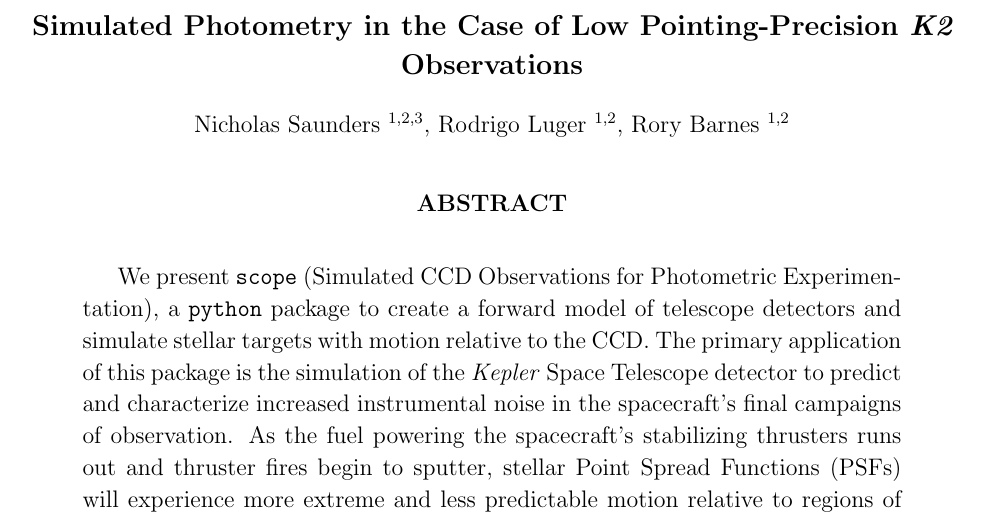
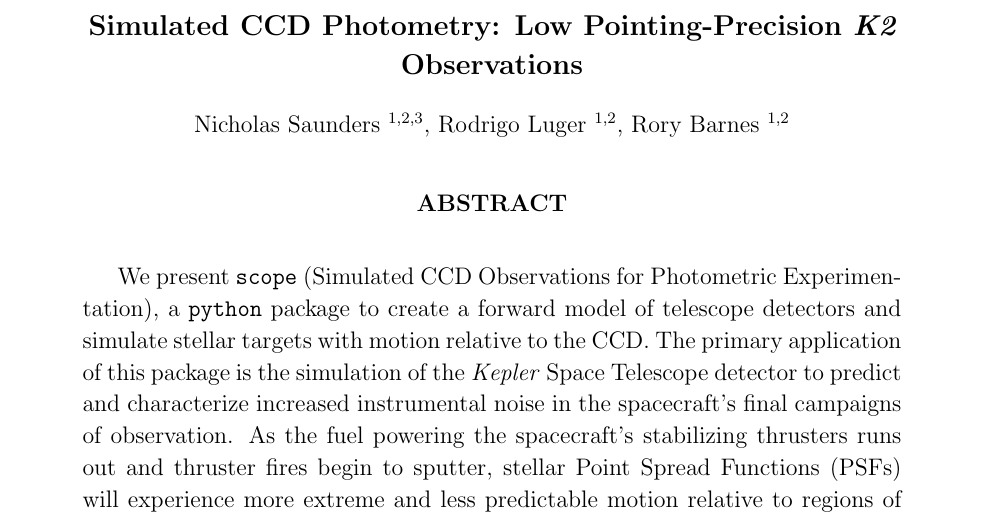
Before and after one commit to nksaunders/scope-paper, a LaTeX paper (simulation.tex): part of page 1 of 12, cut at the place of the change. The pictures show the PDF file simulation.pdf that the author committed with the source.

Commit message:
title wording

```diff
--- a/simulation.tex
+++ b/simulation.tex
@@ -16,7 +16,7 @@
 \begin{document}
 
 % \title{Simulated Exoplanet Photometry with High-Motion Space Telescope Detectors}
-\title{Simulated Photometry in the Case of Low Pointing-Precision \textit{K2} Observations}
+\title{Simulated CCD Photometry: Low Pointing-Precision \textit{K2} Observations}
 
 \author{Nicholas Saunders \altaffilmark{1,2,3}, Rodrigo Luger \altaffilmark{1,2}, Rory Barnes \altaffilmark{1,2}}
 
```
Also changed, not shown: simulation.pdf.
